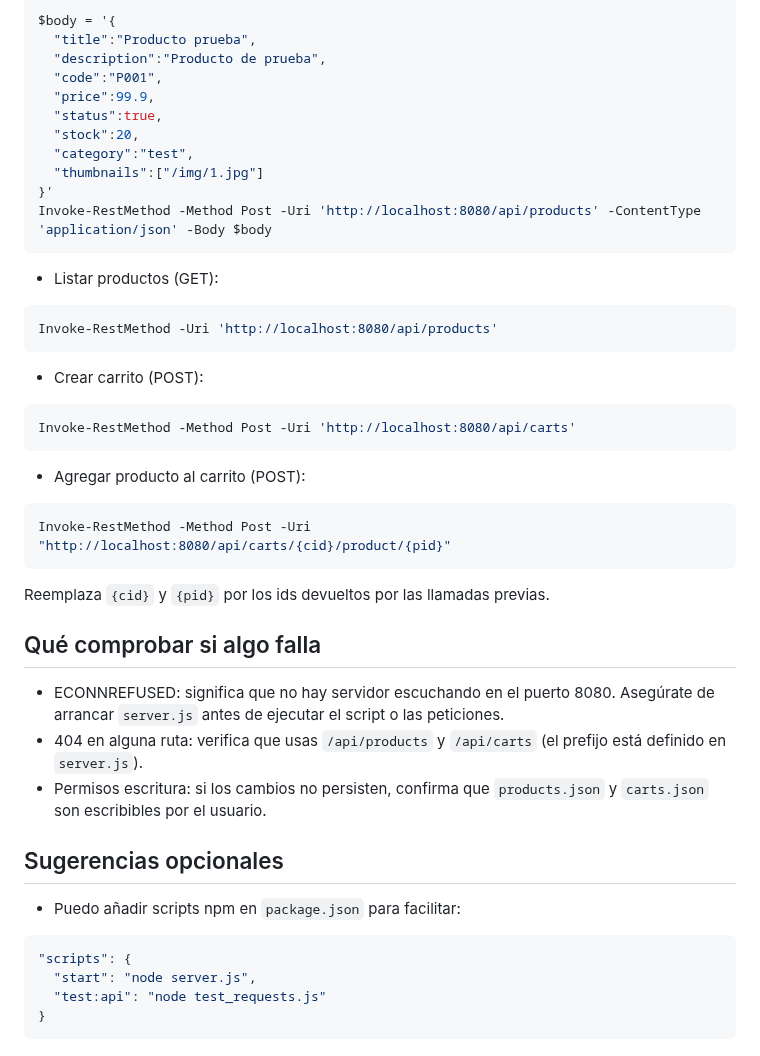
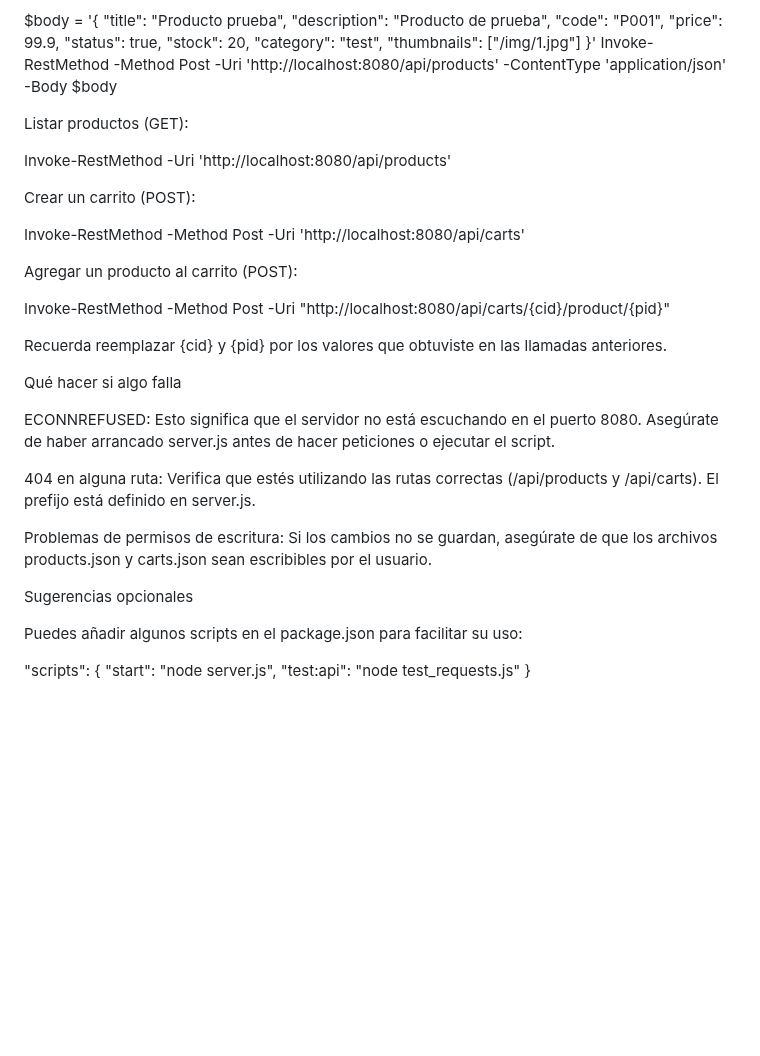
Before and after one commit to AleOficial58/Backend_1, a Markdown page: Entrega_25_11/README.md, the part around one of its changes. GitHub-like rendering; blank space fills up the shorter version.

Commit message:
Correccion del Readme 2

````diff
--- a/Entrega_25_11/README.md
+++ b/Entrega_25_11/README.md
@@ -73,47 +84,46 @@ Verás en la consola las respuestas de cada paso y los status HTTP devueltos.
 $body = '{
-  "title":"Producto prueba",
-  "description":"Producto de prueba",
-  "code":"P001",
-  "price":99.9,
-  "status":true,
-  "stock":20,
-  "category":"test",
-  "thumbnails":["/img/1.jpg"]
+  "title": "Producto prueba",
+  "description": "Producto de prueba",
+  "code": "P001",
+  "price": 99.9,
+  "status": true,
+  "stock": 20,
+  "category": "test",
+  "thumbnails": ["/img/1.jpg"]
 }'
 Invoke-RestMethod -Method Post -Uri 'http://localhost:8080/api/products' -ContentType 'application/json' -Body $body
-```
 
-- Listar productos (GET):
 
-```powershell
+Listar productos (GET):
+
 Invoke-RestMethod -Uri 'http://localhost:8080/api/products'
-```
 
-- Crear carrito (POST):
 
-```powershell
+Crear un carrito (POST):
+
 Invoke-RestMethod -Method Post -Uri 'http://localhost:8080/api/carts'
-```
 
-- Agregar producto al carrito (POST):
 
-```powershell
+Agregar un producto al carrito (POST):
+
 Invoke-RestMethod -Method Post -Uri "http://localhost:8080/api/carts/{cid}/product/{pid}"
-```
 
-Reemplaza `{cid}` y `{pid}` por los ids devueltos por las llamadas previas.
 
-## Qué comprobar si algo falla
-- ECONNREFUSED: significa que no hay servidor escuchando en el puerto 8080. Asegúrate de arrancar `server.js` antes de ejecutar el script o las peticiones.
-- 404 en alguna ruta: verifica que usas `/api/products` y `/api/carts` (el prefijo está definido en `server.js`).
-- Permisos escritura: si los cambios no persisten, confirma que `products.json` y `carts.json` son escribibles por el usuario.
+Recuerda reemplazar {cid} y {pid} por los valores que obtuviste en las llamadas anteriores.
 
-## Sugerencias opcionales
-- Puedo añadir scripts npm en `package.json` para facilitar:
+Qué hacer si algo falla
 
-```json
+ECONNREFUSED: Esto significa que el servidor no está escuchando en el puerto 8080. Asegúrate de haber arrancado server.js antes de hacer peticiones o ejecutar el script.
+
+404 en alguna ruta: Verifica que estés utilizando las rutas correctas (/api/products y /api/carts). El prefijo está definido en server.js.
+
+Problemas de permisos de escritura: Si los cambios no se guardan, asegúrate de que los archivos products.json y carts.json sean escribibles por el usuario.
+
+Sugerencias opcionales
+
+Puedes añadir algunos scripts en el package.json para facilitar su uso:
+
 "scripts": {
   "start": "node server.js",
   "test:api": "node test_requests.js"
 }
-```
````
Also changed, not shown: other parts of Entrega_25_11/README.md (+56 -45 lines).
